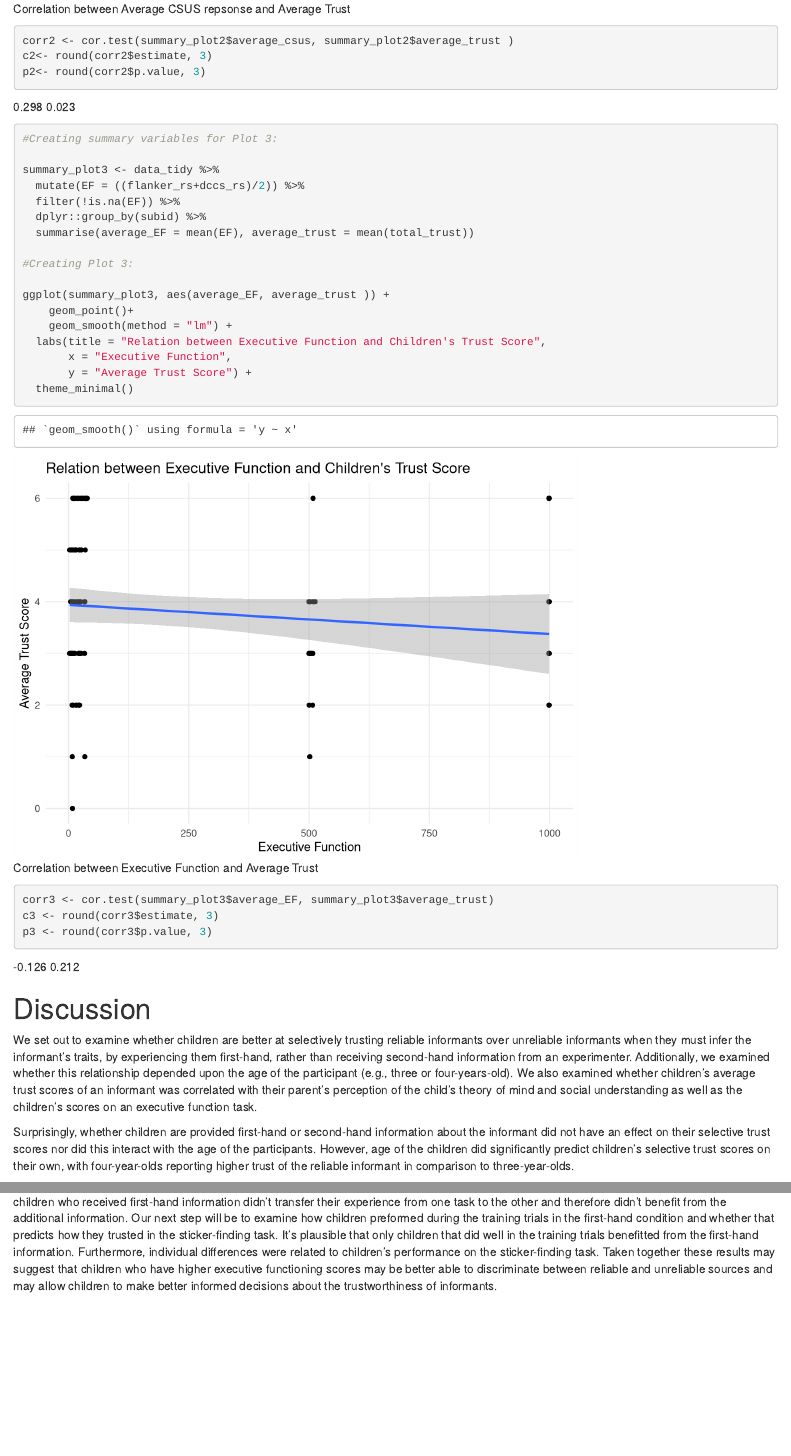
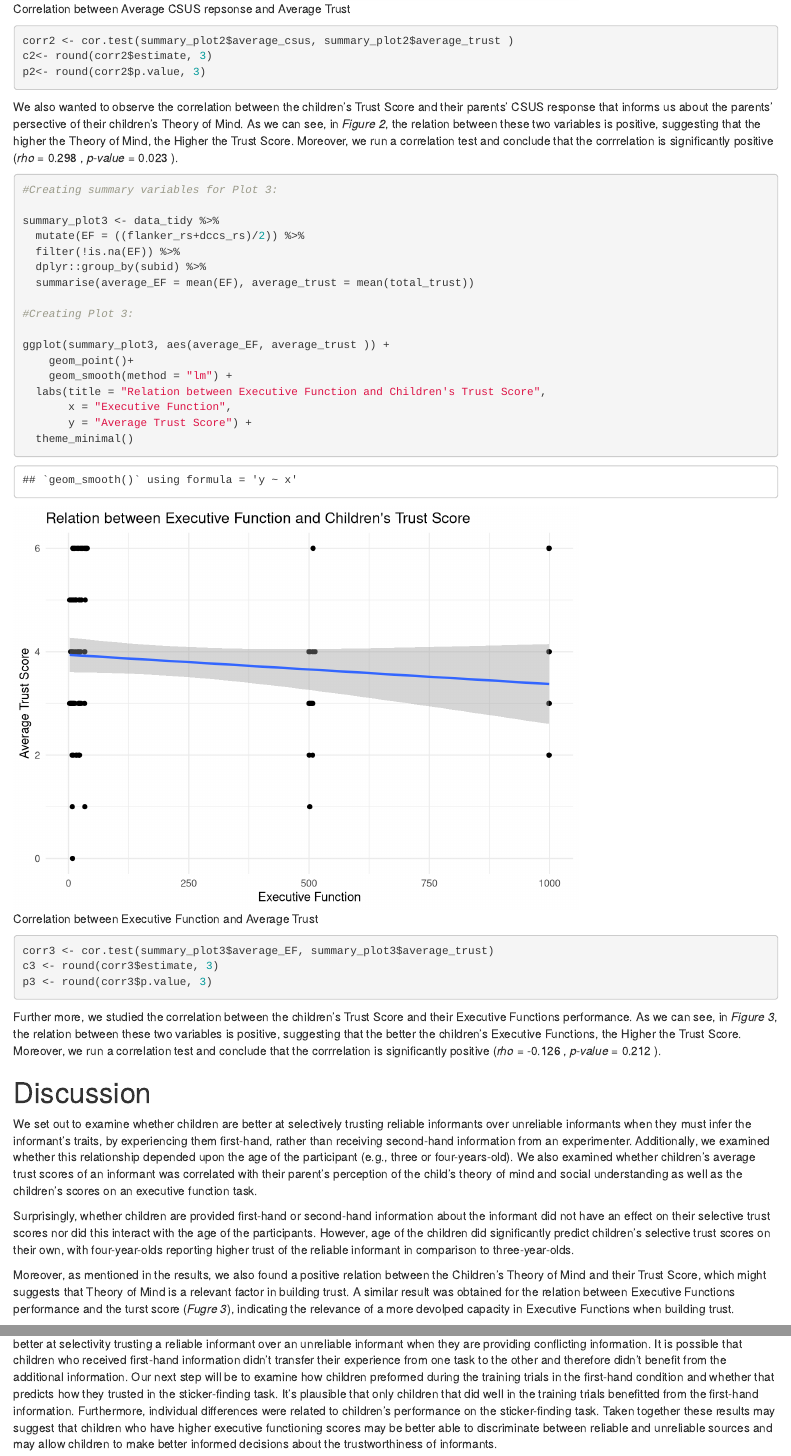
Before and after one commit to karlenaochoa/rclassproject, an R Markdown document (script/final_proj_script.Rmd): the page in a window 1100 px wide, from 6090 px down, and a second part further down, joined at a grey line. Rendered offline with R 4.5, knitr and Pandoc, with nearby package versions; some code elsewhere in the file could not run offline; column names are cleaned by a stand-in for the janitor package.

Commit message:
Fixed captions for figs 2 and 3
Wrote results sections for results pictured in Figs 2 and 3

Wrote discussion related to results from Fig 2 and 3

````diff
--- a/script/final_proj_script.Rmd
+++ b/script/final_proj_script.Rmd
@@ -265,8 +265,10 @@ p2<- round(corr2$p.value, 3)
 
 ```
 
-`r c2`
-`r p2`
+We also wanted to observe the correlation between the children's Trust Score and their parents' CSUS response that informs us about the parents' persective of their children's Theory of Mind. As we can see, in *Figure 2*, the relation between these two variables is positive, suggesting that the higher the Theory of Mind, the Higher the Trust Score. Moreover, we run a correlation test and conclude that the corrrelation is significantly positive (*rho* = `r c2` , *p-value* = `r p2` ).
+
+
+
 
 ```{r plot3, fig.cap = "Correlation between Executive Function and Average Trust"}
 
@@ -293,15 +295,19 @@ c3 <- round(corr3$estimate, 3)
 p3 <- round(corr3$p.value, 3)
 ```
 
-`r c3`
-`r p3`
+Further more, we studied the correlation between the children's Trust Score and their Executive Functions performance. As we can see, in *Figure 3*, the relation between these two variables is positive, suggesting that the better the children's Executive Functions, the Higher the Trust Score. Moreover, we run a correlation test and conclude that the corrrelation is significantly positive (*rho* = `r c3` , *p-value* = `r p3` ).
+
 
 # Discussion
   We set out to examine whether children are better at selectively trusting reliable informants over unreliable informants when they must infer the informant’s traits, by experiencing them first‐hand, rather than receiving second‐hand information from an experimenter. Additionally, we examined whether this relationship depended upon the age of the participant (e.g., three or four-years-old). We also examined whether children's average trust scores of an informant was correlated with their parent's perception of the child's theory of mind and social understanding as well as the children's scores on an executive function task.
 
   Surprisingly, whether children are provided first-hand or second-hand information about the informant did not have an effect on their selective trust scores nor did this interact with the age of the participants. However, age of the children did significantly predict children's selective trust scores on their own, with four-year-olds reporting higher trust of the reliable informant in comparison to three-year-olds.
 
+  Moreover, as mentioned in the results, we also found a positive relation between the Children's Theory of Mind and their Trust Score, which might suggests that Theory of Mind is a relevant factor in building trust. A similar result was obtained for the relation between Executive Functions performance and the turst score (*Fugre 3*), indicating the relevance of a more devolped capacity in Executive Functions when building trust.
+
   Our results are consistent with prior research [@harris2011young; @van2011] suggesting that older children are better at selectivity trusting a reliable informant over an unreliable informant when they are providing conflicting information. It is possible that children who received first-hand information didn’t transfer their experience from one task to the other and therefore didn’t benefit from the additional information. Our next step will be to examine how children preformed during the training trials in the first-hand condition and whether that predicts how they trusted in the sticker-finding task. It’s plausible that only children that did well in the training trials benefitted from the first-hand information. Furthermore, individual differences were related to children’s performance on the sticker-finding task. Taken together these results may suggest that children who have higher executive functioning scores may be better able to discriminate between reliable and unreliable sources and may allow children to make better informed decisions about the trustworthiness of informants.
+
+
 
 \newpage
 
````
